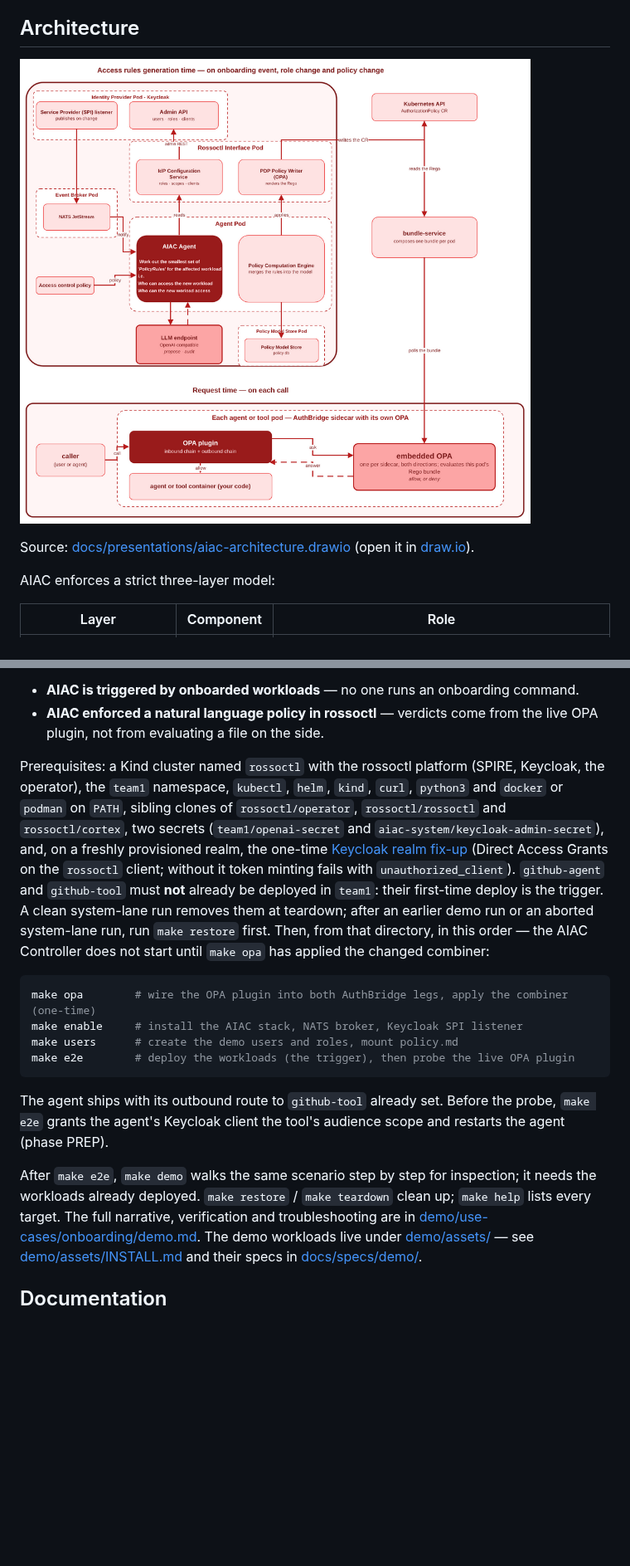
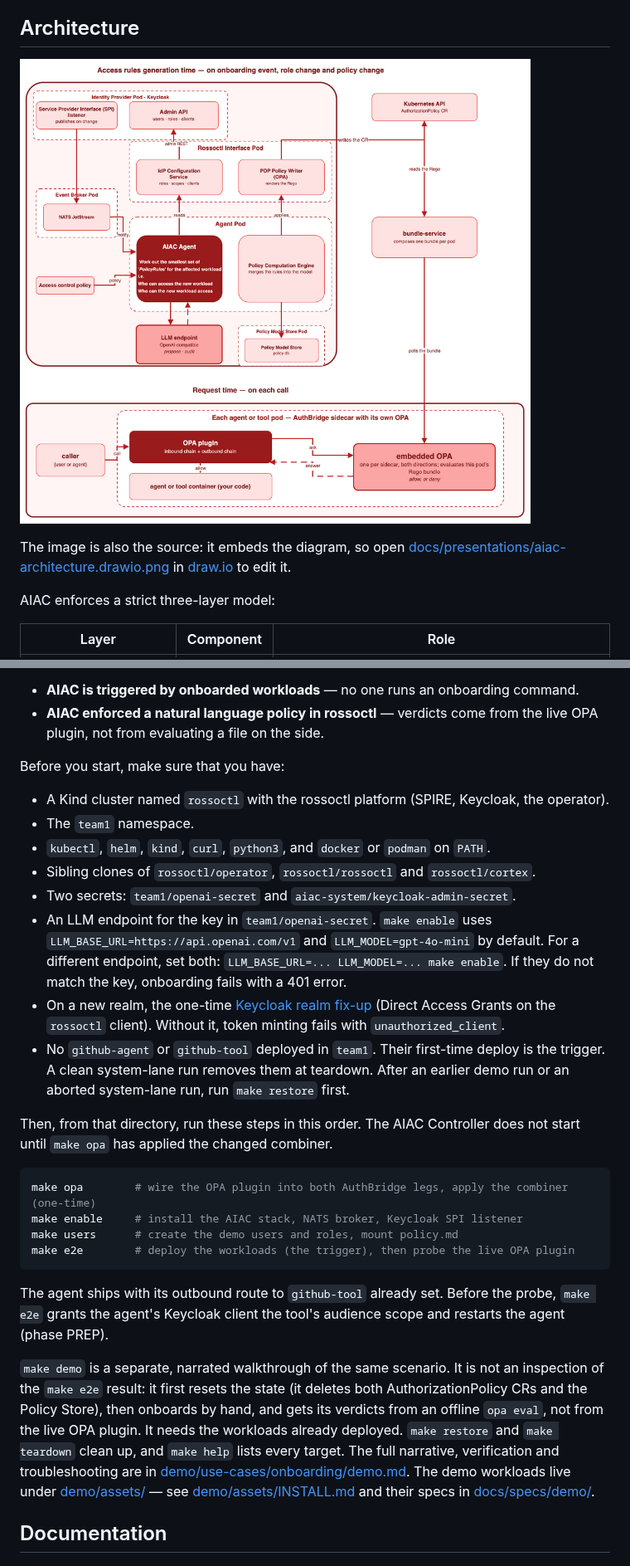
Before and after one commit to rossoctl/aiac, a Markdown page: README.md, 2 parts joined by grey strips. Shown at 83% size. GitHub-like rendering; pictures changed too: docs/presentations/aiac-architecture.drawio.png (added), docs/presentations/aiac-architecture.png (deleted); blank space fills up the shorter version.

Commit message:
docs(readme): OPA first, make demo resets state, offboarding is HTTP-only
- README: the OPA runbook is a precondition of every deploy, not a
  "see also"; offboarding has no event trigger (HTTP-only); the demo
  prerequisites are a list and name the LLM endpoint override; make demo
  resets the state and uses offline opa eval.
- docs/agents/test.md: the system row lists kubectl, the same-host rule,
  how the Kind cluster name resolves, and that a failed load fails the run.
- Diagram: one file, aiac-architecture.drawio.png, that embeds the diagram
  (in place of the .drawio + .png pair); SPI is "Service Provider
  Interface"; "worload" -> "workload".

Co-Authored-By: Claude Opus 5.5 <noreply@anthropic.com>
Signed-off-by: Omer Boehm <omerboehm@gmail.com>

````diff
--- a/README.md
+++ b/README.md
@@ -7,10 +7,11 @@ concrete permission rules on the active Policy Decision Point (OPA), using an id
 
 ## Architecture
 
-![AIAC Architecture image](docs/presentations/aiac-architecture.png)
+![AIAC Architecture image](docs/presentations/aiac-architecture.drawio.png)
 
-Source: [docs/presentations/aiac-architecture.drawio](docs/presentations/aiac-architecture.drawio)
-(open it in [draw.io](https://app.diagrams.net/)).
+The image is also the source: it embeds the diagram, so open
+[docs/presentations/aiac-architecture.drawio.png](docs/presentations/aiac-architecture.drawio.png)
+in [draw.io](https://app.diagrams.net/) to edit it.
 
 AIAC enforces a strict three-layer model:
 
@@ -92,18 +98,27 @@ proves two claims:
 - **AIAC enforced a natural language policy in rossoctl** — verdicts come from the live OPA plugin, not from
   evaluating a file on the side.
 
-Prerequisites: a Kind cluster named `rossoctl` with the rossoctl platform (SPIRE, Keycloak, the
-operator), the `team1` namespace, `kubectl`, `helm`, `kind`, `curl`, `python3` and `docker` or
-`podman` on `PATH`, sibling clones of `rossoctl/operator`, `rossoctl/rossoctl` and
-`rossoctl/cortex`, two secrets (`team1/openai-secret` and `aiac-system/keycloak-admin-secret`), and,
-on a freshly provisioned realm, the one-time
-[Keycloak realm fix-up](demo/use-cases/onboarding/demo.md#one-time-keycloak-realm-fix-up) (Direct
-Access Grants on the `rossoctl` client; without it token minting fails with `unauthorized_client`).
-`github-agent` and `github-tool` must **not** already be deployed in `team1`: their first-time deploy
-is the trigger. A clean system-lane run removes them at teardown; after an earlier demo run or an
-aborted system-lane run, run `make restore` first.
-Then, from that directory, in this order — the AIAC Controller does not start until `make opa` has
-applied the changed combiner:
+Before you start, make sure that you have:
+
+- A Kind cluster named `rossoctl` with the rossoctl platform (SPIRE, Keycloak, the operator).
+- The `team1` namespace.
+- `kubectl`, `helm`, `kind`, `curl`, `python3`, and `docker` or `podman` on `PATH`.
+- Sibling clones of `rossoctl/operator`, `rossoctl/rossoctl` and `rossoctl/cortex`.
+- Two secrets: `team1/openai-secret` and `aiac-system/keycloak-admin-secret`.
+- An LLM endpoint for the key in `team1/openai-secret`. `make enable` uses
+  `LLM_BASE_URL=https://api.openai.com/v1` and `LLM_MODEL=gpt-4o-mini` by default. For a different
+  endpoint, set both: `LLM_BASE_URL=... LLM_MODEL=... make enable`. If they do not match the key,
+  onboarding fails with a 401 error.
+- On a new realm, the one-time
+  [Keycloak realm fix-up](demo/use-cases/onboarding/demo.md#one-time-keycloak-realm-fix-up)
+  (Direct Access Grants on the `rossoctl` client). Without it, token minting fails with
+  `unauthorized_client`.
+- No `github-agent` or `github-tool` deployed in `team1`. Their first-time deploy is the trigger. A
+  clean system-lane run removes them at teardown. After an earlier demo run or an aborted
+  system-lane run, run `make restore` first.
+
+Then, from that directory, run these steps in this order. The AIAC Controller does not start until
+`make opa` has applied the changed combiner.
 
 ```bash
 make opa        # wire the OPA plugin into both AuthBridge legs, apply the combiner (one-time)
@@ -115,9 +130,11 @@ make e2e        # deploy the workloads (the trigger), then probe the live OPA pl
 The agent ships with its outbound route to `github-tool` already set. Before the probe, `make e2e`
 grants the agent's Keycloak client the tool's audience scope and restarts the agent (phase PREP).
 
-After `make e2e`, `make demo` walks the same scenario step by step for inspection; it needs the
-workloads already deployed. `make restore` / `make teardown` clean up; `make help` lists every
-target. The full narrative, verification and troubleshooting are
+`make demo` is a separate, narrated walkthrough of the same scenario. It is not an inspection of
+the `make e2e` result: it first resets the state (it deletes both AuthorizationPolicy CRs and the
+Policy Store), then onboards by hand, and gets its verdicts from an offline `opa eval`, not from the
+live OPA plugin. It needs the workloads already deployed. `make restore` and `make teardown` clean
+up, and `make help` lists every target. The full narrative, verification and troubleshooting are
 in [demo/use-cases/onboarding/demo.md](demo/use-cases/onboarding/demo.md). The demo workloads live
 under [demo/assets/](demo/assets/) — see [demo/assets/INSTALL.md](demo/assets/INSTALL.md) and their
 specs in [docs/specs/demo/](docs/specs/demo/).
````
Also changed, not shown: other parts of README.md (+12 -7 lines), docs/agents/test.md (+1 -1 lines), 1 other file.
